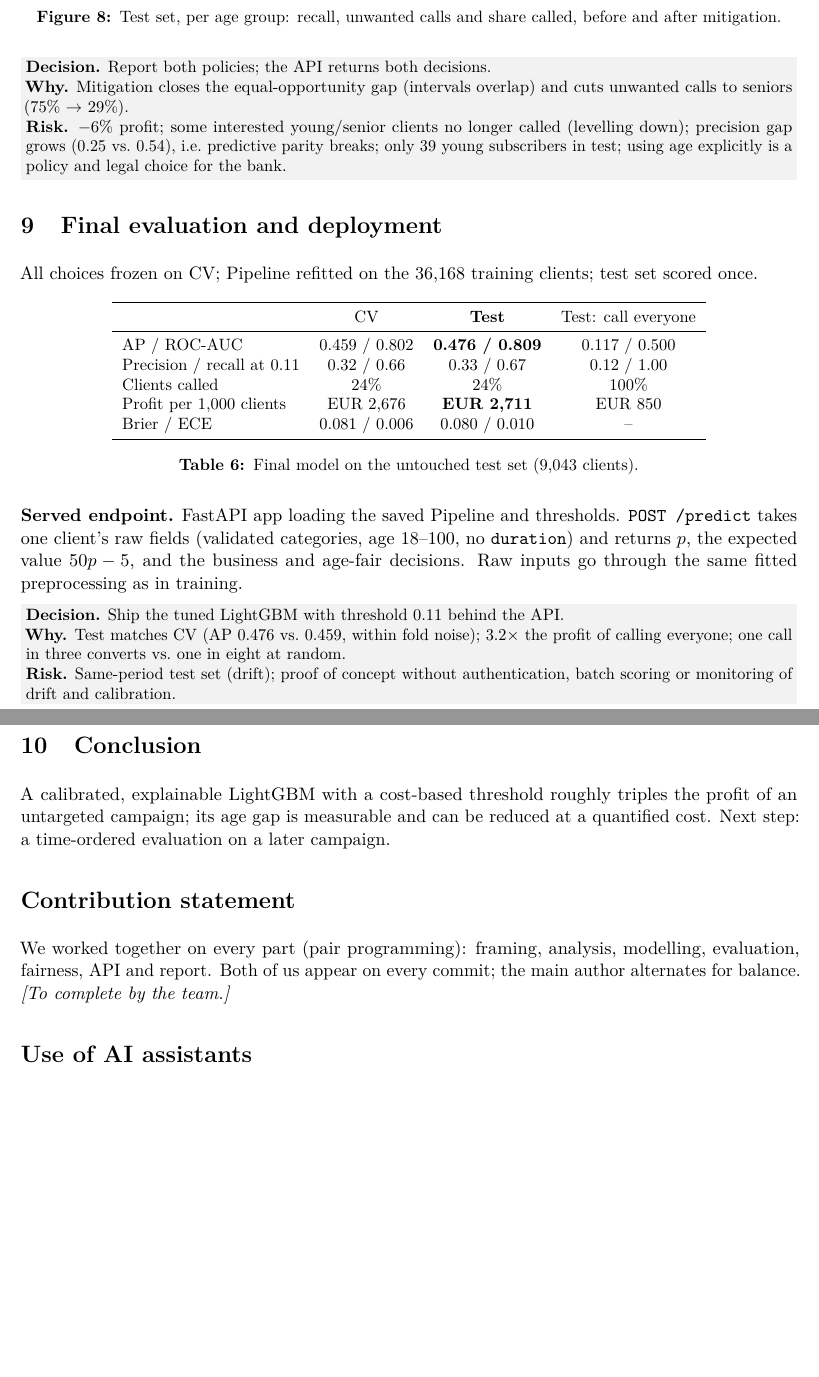
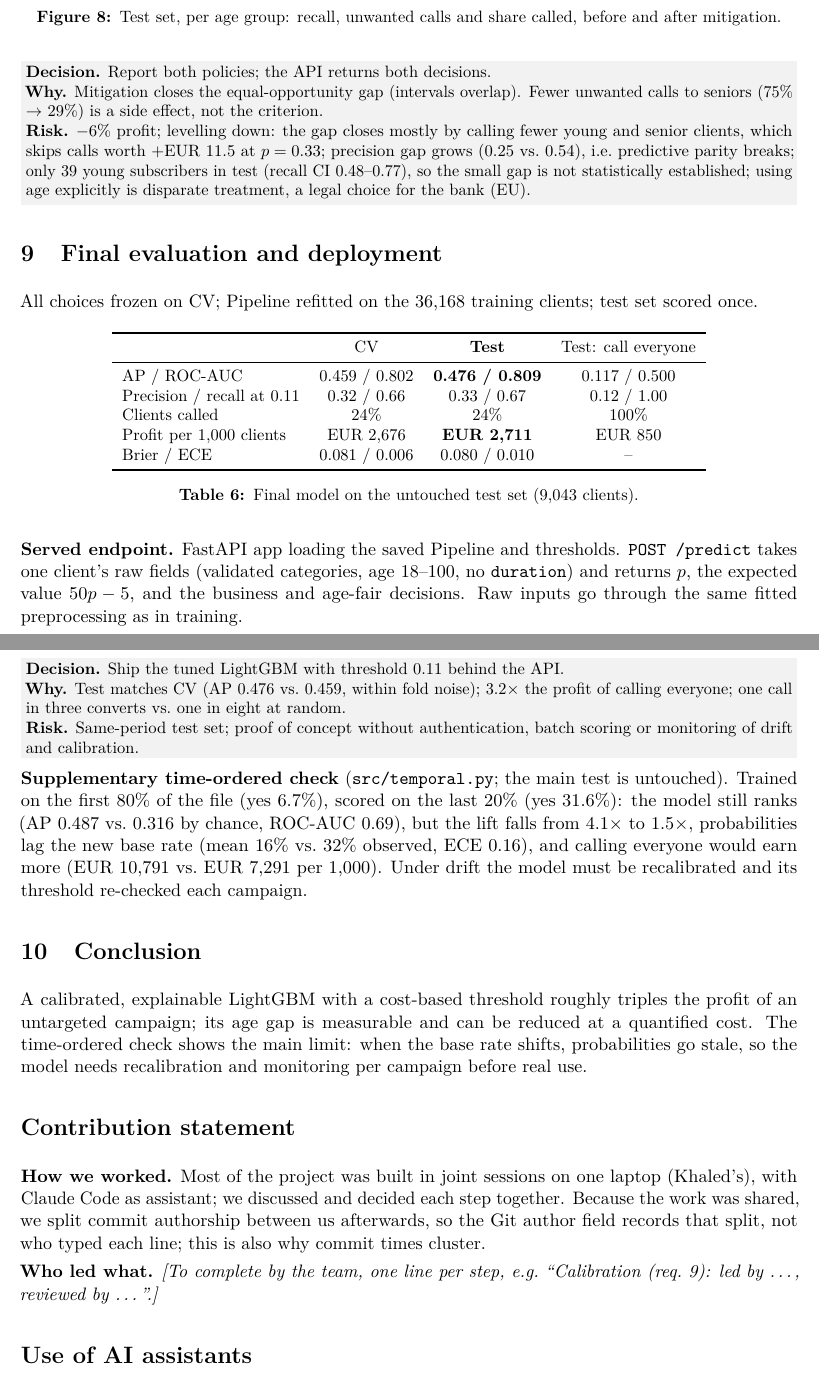
Before and after one commit to khaledngr/bank-marketing-project, a LaTeX paper (report/main.tex): two parts of pages 7 and 8 of 10, joined at a grey line, cut so that both start at the same text, the shorter picture padded with empty space. Compiled offline with pdfLaTeX.

Commit message:
Address the review in the report and README
Co-authored-by: Alzira Ferreira <341122049+icetrucklr@users.noreply.github.com>
Co-Authored-By: Claude Opus 5.5 <noreply@anthropic.com>

```diff
--- a/report/main.tex
+++ b/report/main.tex
@@ -341,11 +351,13 @@ $\rightarrow$ \eur{2,551} per 1,000 clients ($-6\%$).}
 \end{figure}
 
 \dwr{Report both policies; the API returns both decisions.}
-{Mitigation closes the equal-opportunity gap (intervals overlap) and cuts unwanted calls to seniors
-(75\% $\rightarrow$ 29\%).}
-{$-6\%$ profit; some interested young/senior clients no longer called (levelling down); precision gap
-grows (0.25 vs.\ 0.54), i.e.\ predictive parity breaks; only 39 young subscribers in test; using age
-explicitly is a policy and legal choice for the bank.}
+{Mitigation closes the equal-opportunity gap (intervals overlap). Fewer unwanted calls to seniors
+(75\% $\rightarrow$ 29\%) is a side effect, not the criterion.}
+{$-6\%$ profit; levelling down: the gap closes mostly by calling fewer young and senior clients, which
+skips calls worth $+$\eur{11.5} at $p = 0.33$; precision gap grows (0.25 vs.\ 0.54), i.e.\ predictive
+parity breaks; only 39 young subscribers in test (recall CI 0.48--0.77), so the small gap is not
+statistically established; using age explicitly is disparate treatment, a legal choice for the bank
+(EU).}
 
 %=====================================================================
 \section{Final evaluation and deployment}\label{sec:final}
@@ -377,20 +389,32 @@ same fitted preprocessing as in training.
 \dwr{Ship the tuned LightGBM with threshold 0.11 behind the API.}
 {Test matches CV (AP 0.476 vs.\ 0.459, within fold noise); 3.2$\times$ the profit of calling everyone;
 one call in three converts vs.\ one in eight at random.}
-{Same-period test set (drift); proof of concept without authentication, batch scoring or monitoring
-of drift and calibration.}
+{Same-period test set; proof of concept without authentication, batch scoring or monitoring of
+drift and calibration.}
+
+\textbf{Supplementary time-ordered check} (\texttt{src/temporal.py}; the main test is untouched).
+Trained on the first 80\% of the file (yes 6.7\%), scored on the last 20\% (yes 31.6\%): the model
+still ranks (AP 0.487 vs.\ 0.316 by chance, ROC-AUC 0.69), but the lift falls from 4.1$\times$ to
+1.5$\times$, probabilities lag the new base rate (mean 16\% vs.\ 32\% observed, ECE 0.16), and calling
+everyone would earn more (\eur{10,791} vs.\ \eur{7,291} per 1,000). Under drift the model must be
+recalibrated and its threshold re-checked each campaign.
 
 %=====================================================================
 \section{Conclusion}
 
 A calibrated, explainable LightGBM with a cost-based threshold roughly triples the profit of an
-untargeted campaign; its age gap is measurable and can be reduced at a quantified cost. Next step:
-a time-ordered evaluation on a later campaign.
+untargeted campaign; its age gap is measurable and can be reduced at a quantified cost. The
+time-ordered check shows the main limit: when the base rate shifts, probabilities go stale, so the
+model needs recalibration and monitoring per campaign before real use.
 
 \section*{Contribution statement}
-We worked together on every part (pair programming): framing, analysis, modelling, evaluation,
-fairness, API and report. Both of us appear on every commit; the main author alternates for balance.
-\textit{[To complete by the team.]}
+\textbf{How we worked.} Most of the project was built in joint sessions on one laptop (Khaled's),
+with Claude Code as assistant; we discussed and decided each step together. Because the work was
+shared, we split commit authorship between us afterwards, so the Git author field records that
+split, not who typed each line; this is also why commit times cluster.
+
+\textbf{Who led what.} \textit{[To complete by the team, one line per step, e.g.\ ``Calibration
+(req.~9): led by \ldots, reviewed by \ldots''.]}
 
 \section*{Use of AI assistants}
 We used Claude Code (Anthropic) as a coding assistant: it drafted code and text under our direction;
```
Also changed, not shown: README.md, report/main.pdf, report/main.tex (42 more changed lines).
